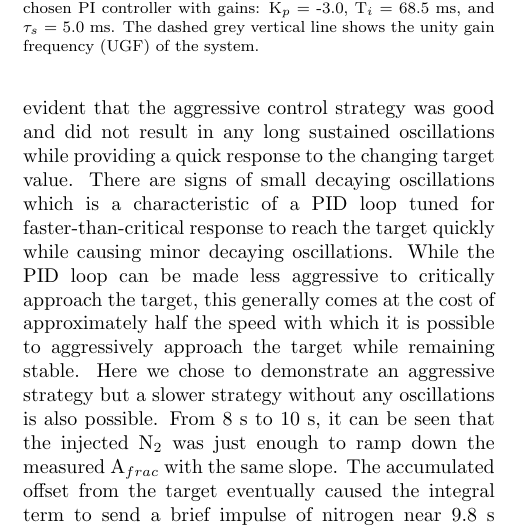
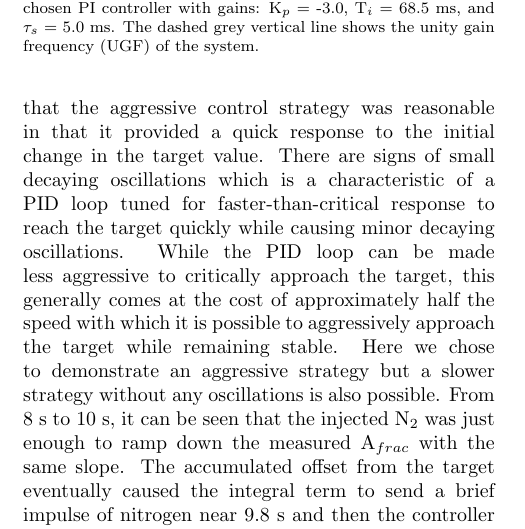
Before and after one commit to anchal-physics/KSTAR2024DetachCtrl, a LaTeX paper (main.tex, which reads sections/results.tex): part of one column of page 9 of 16, cut so that both start at the same text. Compiled offline with pdfLaTeX.

Commit message:
Adjust comments related to oscillations and aggressive tuning

```diff
--- a/sections/results.tex
+++ b/sections/results.tex
@@ -9,7 +9,7 @@ Utilizing the controllers tuned in Sec.\ref{sec:sysid}, we attempted detachment
 First, we used \Afrac{} controller in KSTAR \#35857 with results shown in Fig.\ref{fig:detctrl_afrac}.
 As can be seen in Fig.\ref{fig:detctrl_afrac}a, the strike point remained within 12.5~mm of one of the probes of the real-time Langmuir probe array, thus the obtained \Afrac{} signal shown in Fig.\ref{fig:detctrl_afrac}b has error $\lesssim$13\%.
 Here, we can see that the controller was successful in closely following the target provided to it completing the pre-programmed shot length to the end.
-It is also evident that the aggressive control strategy was good and did not result in any long sustained oscillations while providing a quick response to the changing target value.
+It is also evident that the aggressive control strategy was reasonable in that it provided a quick response to the initial change in the target value.
 There are signs of small decaying oscillations which is a characteristic of a PID loop tuned for faster-than-critical response to reach the target quickly while causing minor decaying oscillations.
 While the PID loop can be made less aggressive to critically approach the target, this generally comes at the cost of approximately half the speed with which it is possible to aggressively approach the target while remaining stable.
 Here we chose to demonstrate an aggressive strategy but a slower strategy without any oscillations is also possible.
```
Also changed, not shown: sections/results.tex (1 more changed lines), 1 other file.
